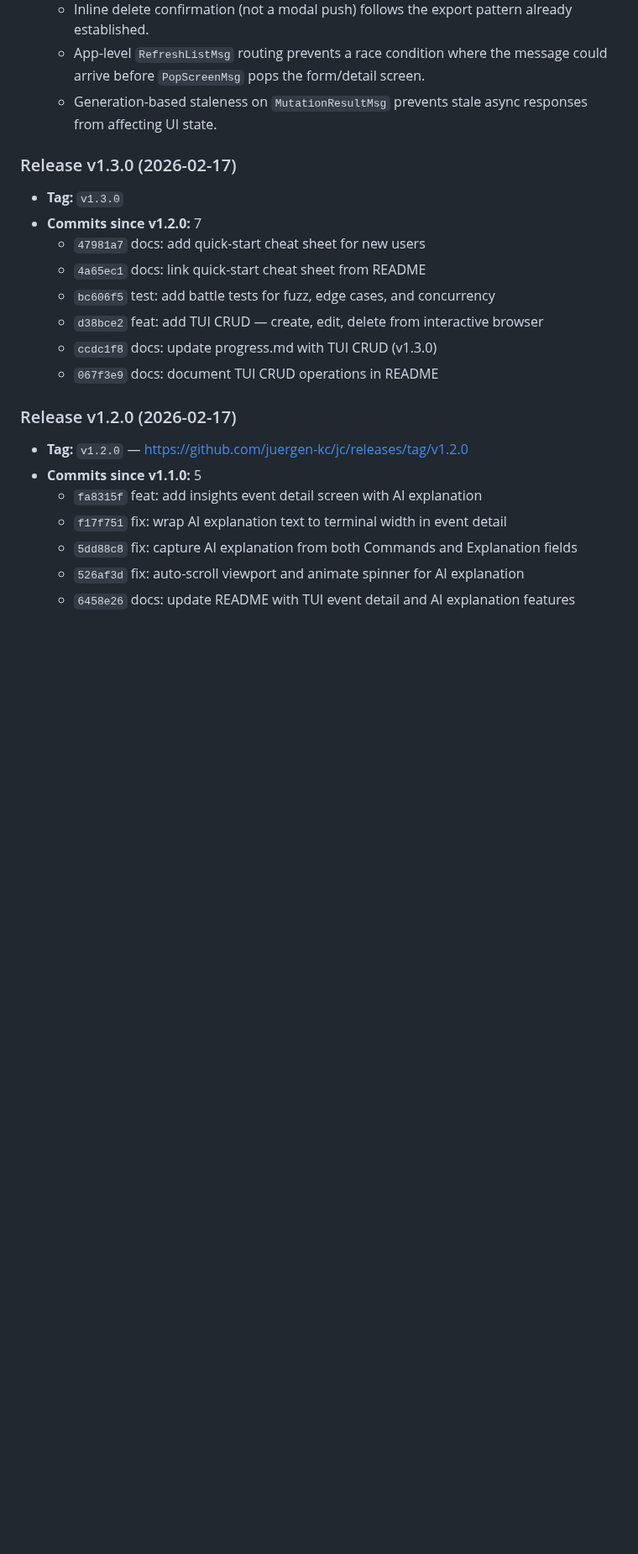
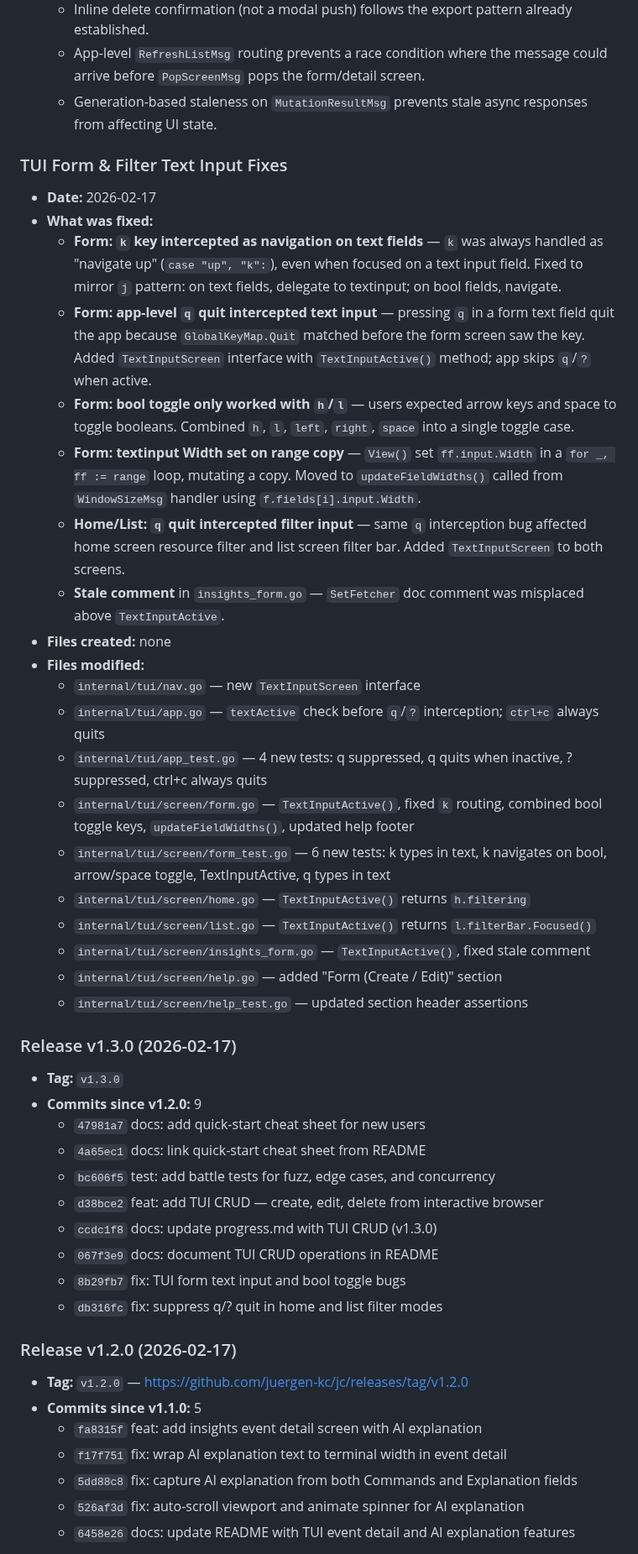
Before and after one commit to TheJumpCloud/jc-cli, a Markdown page: progress.md, the part around one of its changes. Shown at 84% size. GitHub-like rendering; blank space fills up the shorter version.

Commit message:
docs: update progress.md with TUI form/filter input fixes
Co-Authored-By: Claude Opus 4.6 <noreply@anthropic.com>

```diff
--- a/progress.md
+++ b/progress.md
@@ -1523,16 +1523,41 @@ Beyond the PRD: 25 schema resources, 158 MCP tools, auth policy simulator, 6 sec
   - App-level `RefreshListMsg` routing prevents a race condition where the message could arrive before `PopScreenMsg` pops the form/detail screen.
   - Generation-based staleness on `MutationResultMsg` prevents stale async responses from affecting UI state.
 
+### TUI Form & Filter Text Input Fixes
+
+- **Date:** 2026-02-17
+- **What was fixed:**
+  - **Form: `k` key intercepted as navigation on text fields** — `k` was always handled as "navigate up" (`case "up", "k":`), even when focused on a text input field. Fixed to mirror `j` pattern: on text fields, delegate to textinput; on bool fields, navigate.
+  - **Form: app-level `q` quit intercepted text input** — pressing `q` in a form text field quit the app because `GlobalKeyMap.Quit` matched before the form screen saw the key. Added `TextInputScreen` interface with `TextInputActive()` method; app skips `q`/`?` when active.
+  - **Form: bool toggle only worked with `h`/`l`** — users expected arrow keys and space to toggle booleans. Combined `h`, `l`, `left`, `right`, `space` into a single toggle case.
+  - **Form: textinput Width set on range copy** — `View()` set `ff.input.Width` in a `for _, ff := range` loop, mutating a copy. Moved to `updateFieldWidths()` called from `WindowSizeMsg` handler using `f.fields[i].input.Width`.
+  - **Home/List: `q` quit intercepted filter input** — same `q` interception bug affected home screen resource filter and list screen filter bar. Added `TextInputScreen` to both screens.
+  - **Stale comment** in `insights_form.go` — `SetFetcher` doc comment was misplaced above `TextInputActive`.
+- **Files created:** none
+- **Files modified:**
+  - `internal/tui/nav.go` — new `TextInputScreen` interface
+  - `internal/tui/app.go` — `textActive` check before `q`/`?` interception; `ctrl+c` always quits
+  - `internal/tui/app_test.go` — 4 new tests: q suppressed, q quits when inactive, ? suppressed, ctrl+c always quits
+  - `internal/tui/screen/form.go` — `TextInputActive()`, fixed `k` routing, combined bool toggle keys, `updateFieldWidths()`, updated help footer
+  - `internal/tui/screen/form_test.go` — 6 new tests: k types in text, k navigates on bool, arrow/space toggle, TextInputActive, q types in text
+  - `internal/tui/screen/home.go` — `TextInputActive()` returns `h.filtering`
+  - `internal/tui/screen/list.go` — `TextInputActive()` returns `l.filterBar.Focused()`
+  - `internal/tui/screen/insights_form.go` — `TextInputActive()`, fixed stale comment
+  - `internal/tui/screen/help.go` — added "Form (Create / Edit)" section
+  - `internal/tui/screen/help_test.go` — updated section header assertions
+
 ### Release v1.3.0 (2026-02-17)
 
 - **Tag:** `v1.3.0`
-- **Commits since v1.2.0:** 7
+- **Commits since v1.2.0:** 9
   - `47981a7` docs: add quick-start cheat sheet for new users
   - `4a65ec1` docs: link quick-start cheat sheet from README
   - `bc606f5` test: add battle tests for fuzz, edge cases, and concurrency
   - `d38bce2` feat: add TUI CRUD — create, edit, delete from interactive browser
   - `ccdc1f8` docs: update progress.md with TUI CRUD (v1.3.0)
   - `067f3e9` docs: document TUI CRUD operations in README
+  - `8b29fb7` fix: TUI form text input and bool toggle bugs
+  - `db316fc` fix: suppress q/? quit in home and list filter modes
 
 ### Release v1.2.0 (2026-02-17)
 
```
Also changed, not shown: other parts of progress.md (+1 -1 lines).
